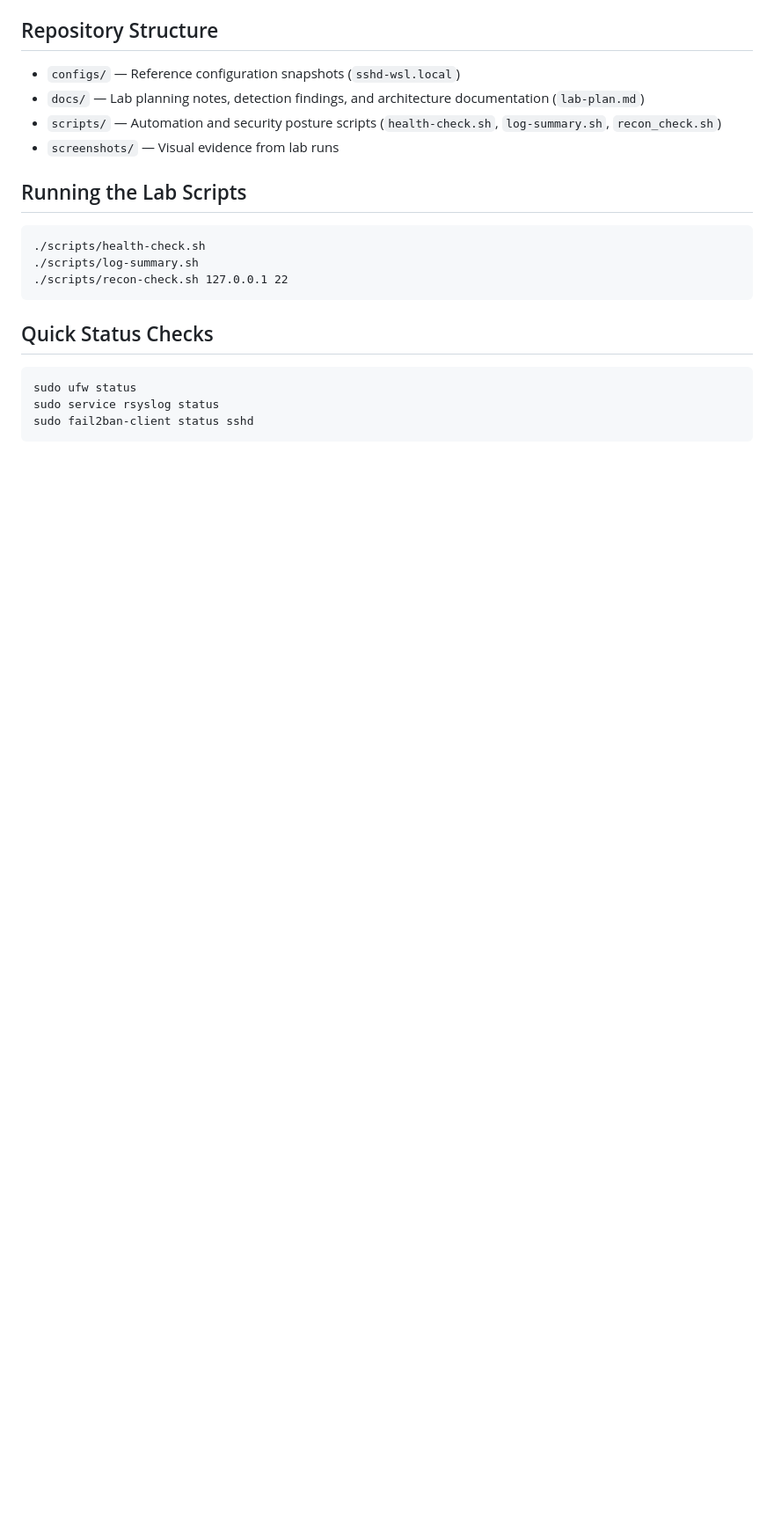
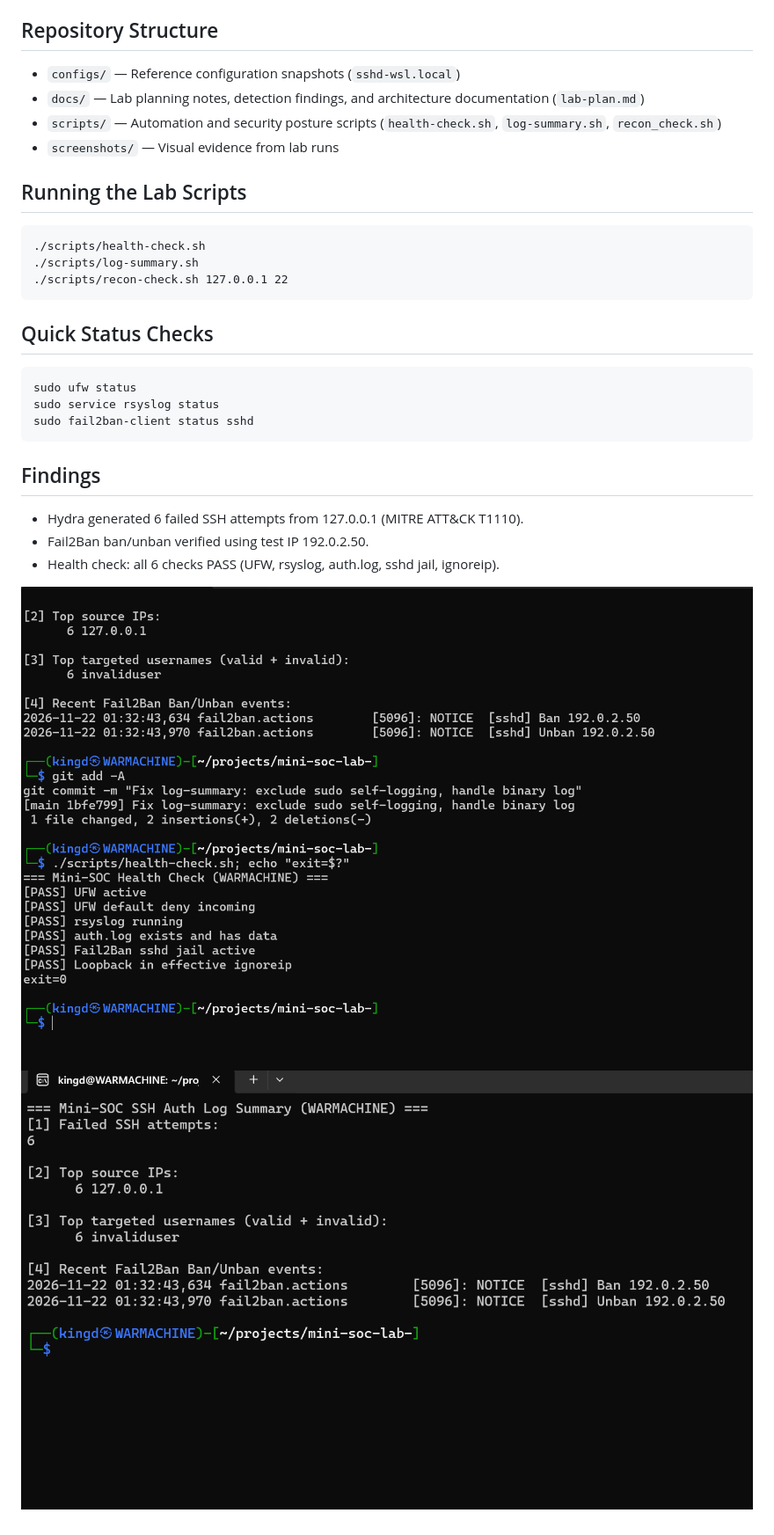
Before and after one commit to kingd5285/mini-soc-lab-, a Markdown page: README.md, the part around the change. Shown at 88% size. Drawn GitHub-style; pictures changed too: screenshots/health-check-pass.png (added), screenshots/log-summary-output.png (added); blank space fills up the shorter version.

Commit message:
Add screenshots and findings

```diff
--- a/README.md
+++ b/README.md
@@ -32,3 +32,12 @@ A modular Blue Team and detection engineering lab built on Kali Linux under WSL
     sudo ufw status
     sudo service rsyslog status
     sudo fail2ban-client status sshd
+
+
+## Findings
+- Hydra generated 6 failed SSH attempts from 127.0.0.1 (MITRE ATT&CK T1110).
+- Fail2Ban ban/unban verified using test IP 192.0.2.50.
+- Health check: all 6 checks PASS (UFW, rsyslog, auth.log, sshd jail, ignoreip).
+
+![Health check](screenshots/health-check-pass.png)
+![Log summary](screenshots/log-summary-output.png)
```
